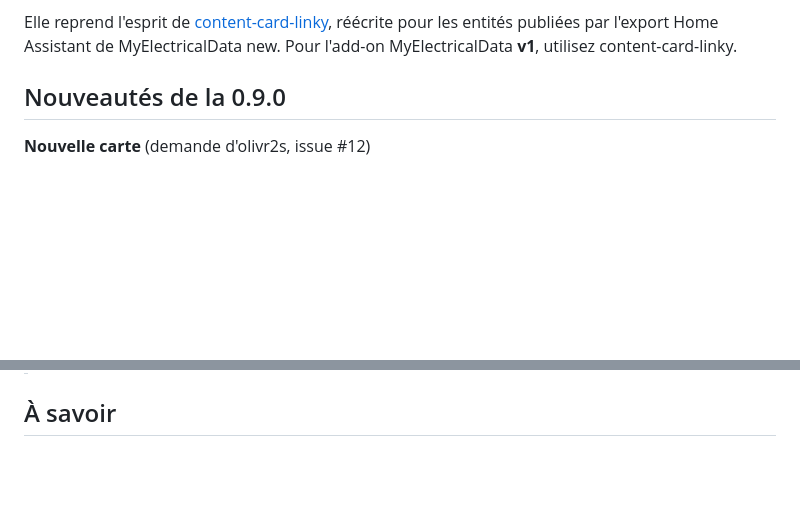
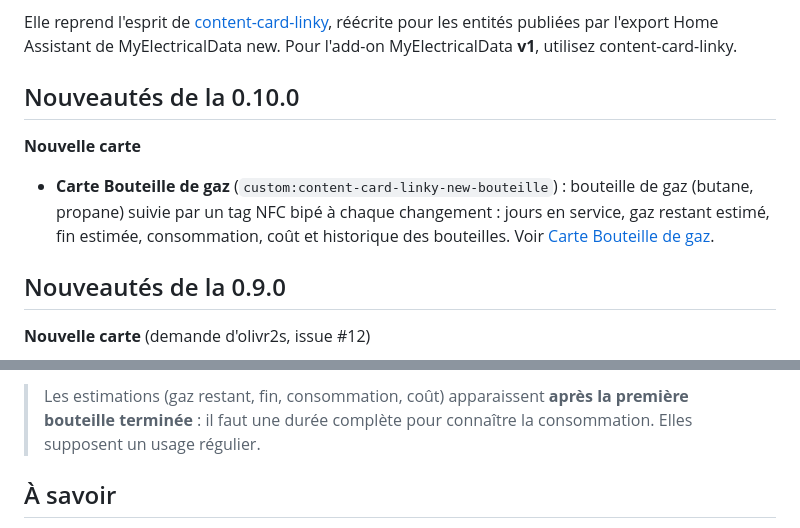
Before and after one commit to Marlboro62/content-card-linky-new, a Markdown page: README.md, 2 parts joined by grey strips. Rendered like a GitHub page; blank space fills up the shorter version.

```diff
--- a/README.md
+++ b/README.md
@@ -42,6 +42,12 @@ Cartes Lovelace pour **[MyElectricalData new](https://github.com/MyElectricalDat
 🎮 **[Essayer la démo en ligne](https://marlboro62.github.io/content-card-linky-new/docs/demo.html)** : les vraies cartes (consommation, production, bilan, mini Tempo) avec des données simulées, sans installer Home Assistant.
 
 Elle reprend l'esprit de [content-card-linky](https://github.com/MyElectricalData/content-card-linky), réécrite pour les entités publiées par l'export Home Assistant de MyElectricalData new. Pour l'add-on MyElectricalData **v1**, utilisez content-card-linky.
+
+## Nouveautés de la 0.10.0
+
+**Nouvelle carte**
+
+- **Carte Bouteille de gaz** (`custom:content-card-linky-new-bouteille`) : bouteille de gaz (butane, propane) suivie par un tag NFC bipé à chaque changement : jours en service, gaz restant estimé, fin estimée, consommation, coût et historique des bouteilles. Voir [Carte Bouteille de gaz](#carte-bouteille-de-gaz).
 
 ## Nouveautés de la 0.9.0
 
@@ -275,3 +315,5 @@ price: 0.105
+> Les estimations (gaz restant, fin, consommation, coût) apparaissent **après la première bouteille terminée** : il faut une durée complète pour connaître la consommation. Elles supposent un usage régulier.
+
 ## À savoir
 
 - **Coût estimé**, hors abonnement sauf si `subscription_price` est renseigné :
```
Also changed, not shown: other parts of README.md (+34 -0 lines), images/bouteille-demo.png (added), 2 other files.
